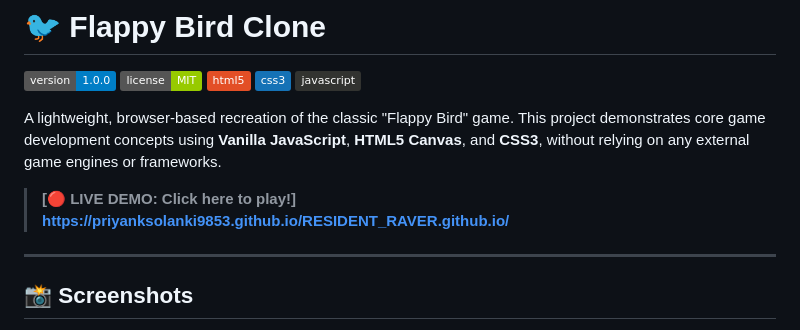
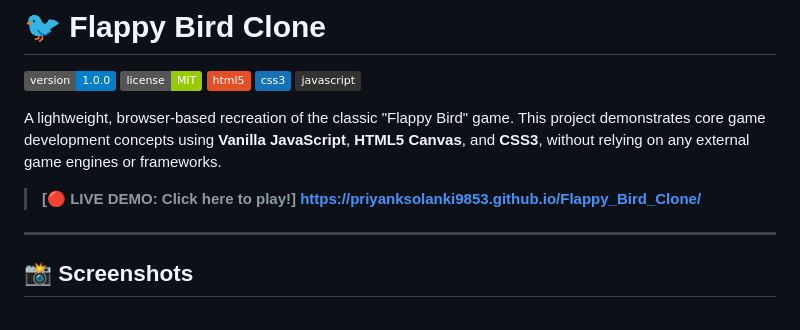
Before and after one commit to Priyanksolanki9853/RESIDENT_RAVER.github.io, a Markdown page: README.md, the part around the change. Drawn GitHub-style; badges without logos.

```diff
--- a/README.md
+++ b/README.md
@@ -4,7 +4,7 @@
 
 A lightweight, browser-based recreation of the classic "Flappy Bird" game. This project demonstrates core game development concepts using **Vanilla JavaScript**, **HTML5 Canvas**, and **CSS3**, without relying on any external game engines or frameworks.
 
-> **[🔴 LIVE DEMO: Click here to play!] https://priyanksolanki9853.github.io/RESIDENT_RAVER.github.io/**
+> **[🔴 LIVE DEMO: Click here to play!] https://priyanksolanki9853.github.io/Flappy_Bird_Clone/**
 
 ---
 
```
